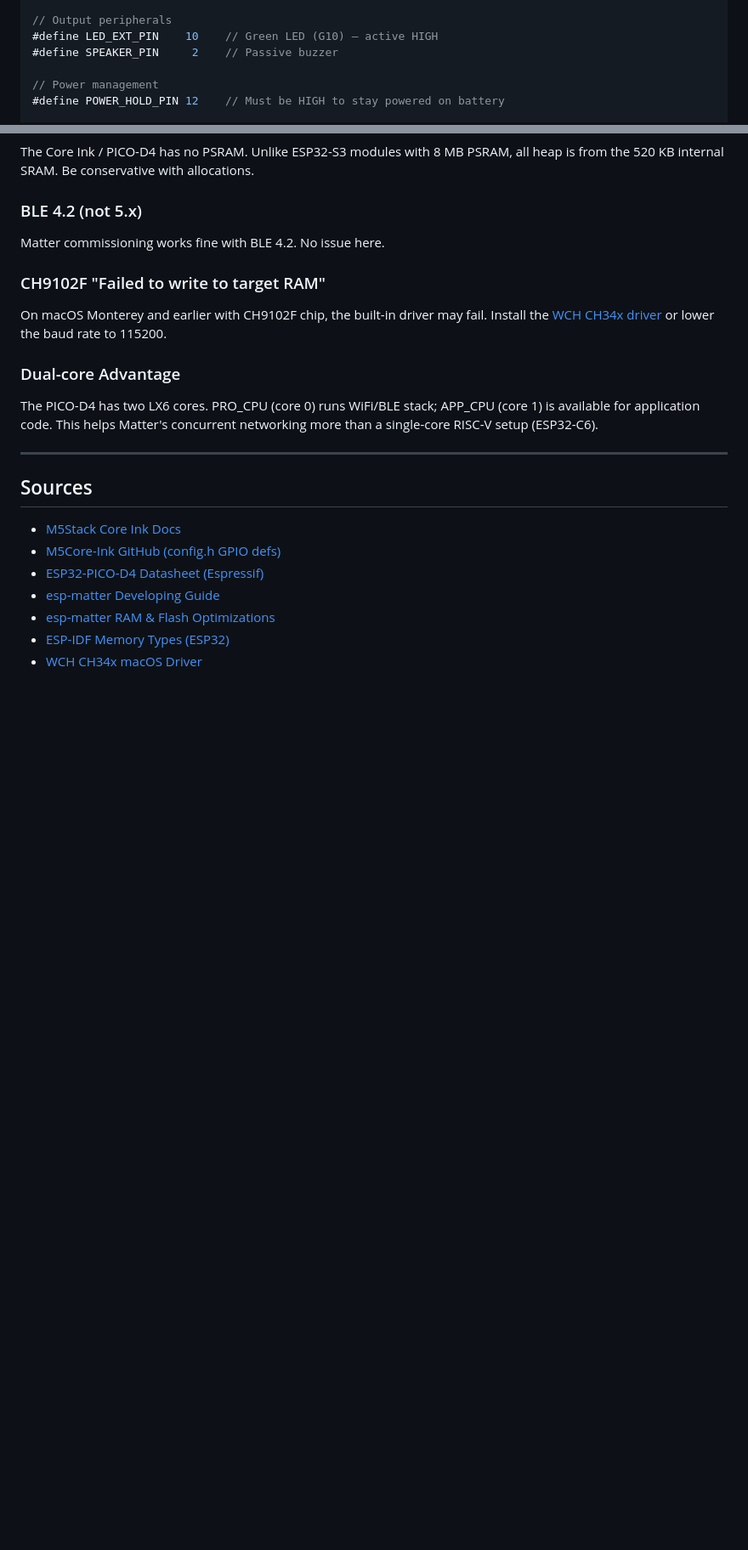
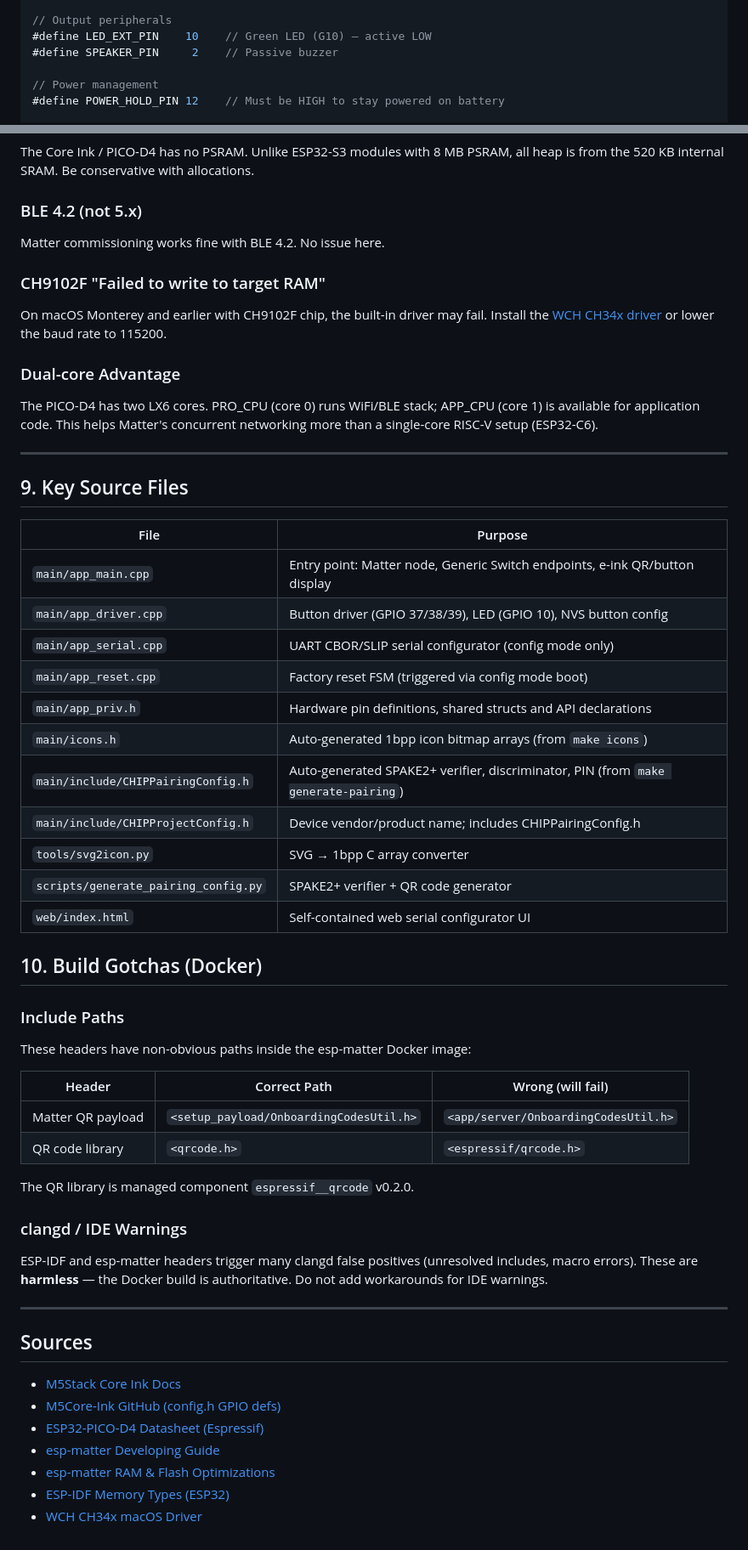
Before and after one commit to outofjungle/Matter-M5CoreInk-Switch, a Markdown page: docs/esp32-pico-d4-matter-wifi.md, 2 parts joined by grey strips. Shown at 85% size. Drawn GitHub-style; blank space fills up the shorter version.

Commit message:
docs: move memory contents into esp32-pico-d4-matter-wifi.md
- Add key source files table (section 9)
- Add build gotchas: include paths and clangd false positives (section 10)
- Fix LED polarity comment: active HIGH → active LOW

```diff
--- a/docs/esp32-pico-d4-matter-wifi.md
+++ b/docs/esp32-pico-d4-matter-wifi.md
@@ -54,7 +54,7 @@ Research notes for setting up a Matter over WiFi device on the M5Stack Core Ink
 #define BUTTON_PWR_PIN 27    // Power button
 
 // Output peripherals
-#define LED_EXT_PIN    10    // Green LED (G10) — active HIGH
+#define LED_EXT_PIN    10    // Green LED (G10) — active LOW
 #define SPEAKER_PIN     2    // Passive buzzer
 
 // Power management
@@ -416,6 +416,41 @@ networking more than a single-core RISC-V setup (ESP32-C6).
 
 ---
 
+## 9. Key Source Files
+
+| File | Purpose |
+|------|---------|
+| `main/app_main.cpp` | Entry point: Matter node, Generic Switch endpoints, e-ink QR/button display |
+| `main/app_driver.cpp` | Button driver (GPIO 37/38/39), LED (GPIO 10), NVS button config |
+| `main/app_serial.cpp` | UART CBOR/SLIP serial configurator (config mode only) |
+| `main/app_reset.cpp` | Factory reset FSM (triggered via config mode boot) |
+| `main/app_priv.h` | Hardware pin definitions, shared structs and API declarations |
+| `main/icons.h` | Auto-generated 1bpp icon bitmap arrays (from `make icons`) |
+| `main/include/CHIPPairingConfig.h` | Auto-generated SPAKE2+ verifier, discriminator, PIN (from `make generate-pairing`) |
+| `main/include/CHIPProjectConfig.h` | Device vendor/product name; includes CHIPPairingConfig.h |
+| `tools/svg2icon.py` | SVG → 1bpp C array converter |
+| `scripts/generate_pairing_config.py` | SPAKE2+ verifier + QR code generator |
+| `web/index.html` | Self-contained web serial configurator UI |
+
+## 10. Build Gotchas (Docker)
+
+### Include Paths
+
+These headers have non-obvious paths inside the esp-matter Docker image:
+
+| Header | Correct Path | Wrong (will fail) |
+|--------|-------------|-------------------|
+| Matter QR payload | `<setup_payload/OnboardingCodesUtil.h>` | `<app/server/OnboardingCodesUtil.h>` |
+| QR code library | `<qrcode.h>` | `<espressif/qrcode.h>` |
+
+The QR library is managed component `espressif__qrcode` v0.2.0.
+
+### clangd / IDE Warnings
+
+ESP-IDF and esp-matter headers trigger many clangd false positives (unresolved includes, macro errors). These are **harmless** — the Docker build is authoritative. Do not add workarounds for IDE warnings.
+
+---
+
 ## Sources
 
 - [M5Stack Core Ink Docs](https://docs.m5stack.com/en/core/coreink)
```
Also changed, not shown: other parts of docs/esp32-pico-d4-matter-wifi.md (+1 -1 lines).
